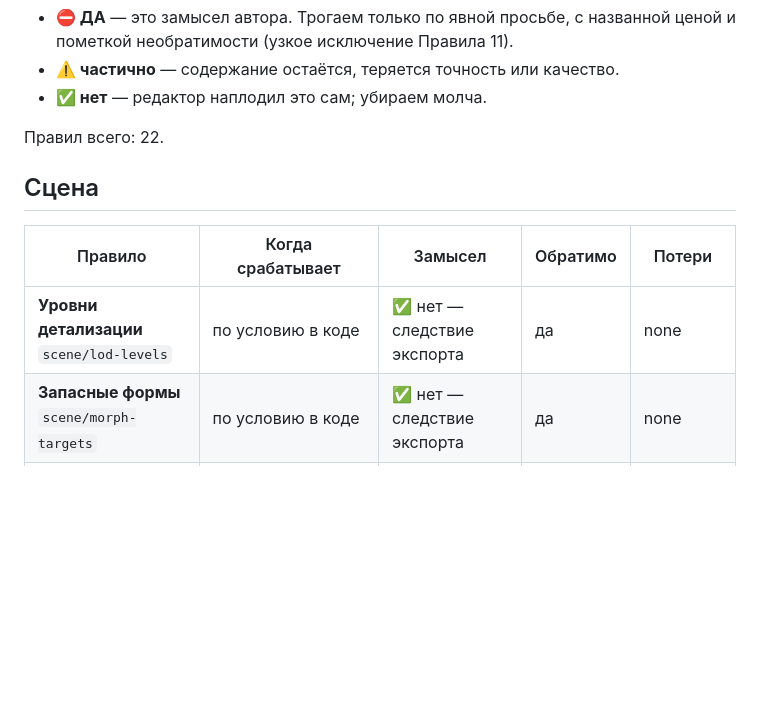
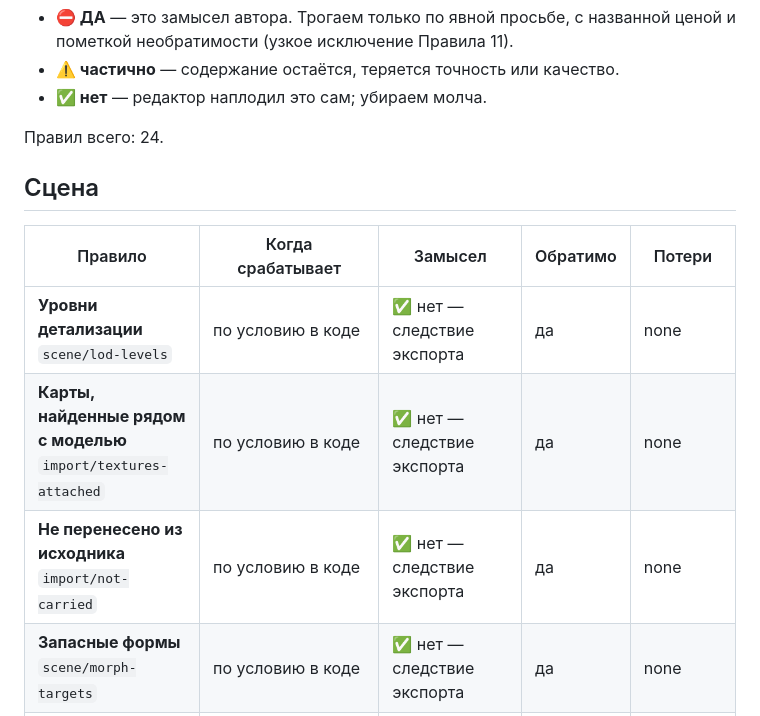
Before and after one commit to GlukerR/Tanyra3D, a Markdown page: docs/РЕШЕНИЯ_правил.md, the part around the change. Drawn GitHub-style; blank space fills up the shorter version.

Commit message:
docs: свод решений знает о двух новых правилах ввоза
Сторож `decisions-register` поймал то, ради чего и стоит: правила
`import/textures-attached` и `import/not-carried` появились в коде, а в
своде их не было. Устаревший свод хуже отсутствующего — он даёт ложное
спокойствие ровно там, где нужна тревога.

Оба правила только СМОТРЯТ и рассказывают: замысел автора не трогают,
потерь не несут. Правил стало 24.

Co-Authored-By: Claude Opus 5 <noreply@anthropic.com>

```diff
--- a/docs/РЕШЕНИЯ_правил.md
+++ b/docs/РЕШЕНИЯ_правил.md
@@ -14,13 +14,15 @@
 - **⚠️ частично** — содержание остаётся, теряется точность или качество.
 - **✅ нет** — редактор наплодил это сам; убираем молча.
 
-Правил всего: 22.
+Правил всего: 24.
 
 ## Сцена
 
 | Правило | Когда срабатывает | Замысел | Обратимо | Потери |
 |---|---|---|---|---|
 | **Уровни детализации**<br>`scene/lod-levels` | по условию в коде | ✅ нет — следствие экспорта | да | none |
+| **Карты, найденные рядом с моделью**<br>`import/textures-attached` | по условию в коде | ✅ нет — следствие экспорта | да | none |
+| **Не перенесено из исходника**<br>`import/not-carried` | по условию в коде | ✅ нет — следствие экспорта | да | none |
 | **Запасные формы**<br>`scene/morph-targets` | по условию в коде | ✅ нет — следствие экспорта | да | none |
 | **Неиспользуемые ресурсы (prune)**<br>`structure/prune-unused` | вместе с «Безопасными оптимизациями» | ✅ нет — следствие экспорта | нет | none |
 | **Скиннутый меш не в корне сцены**<br>`scene/skinned-mesh-root` | вместе с «Безопасными оптимизациями» | ✅ нет — следствие экспорта | нет | none |
```
